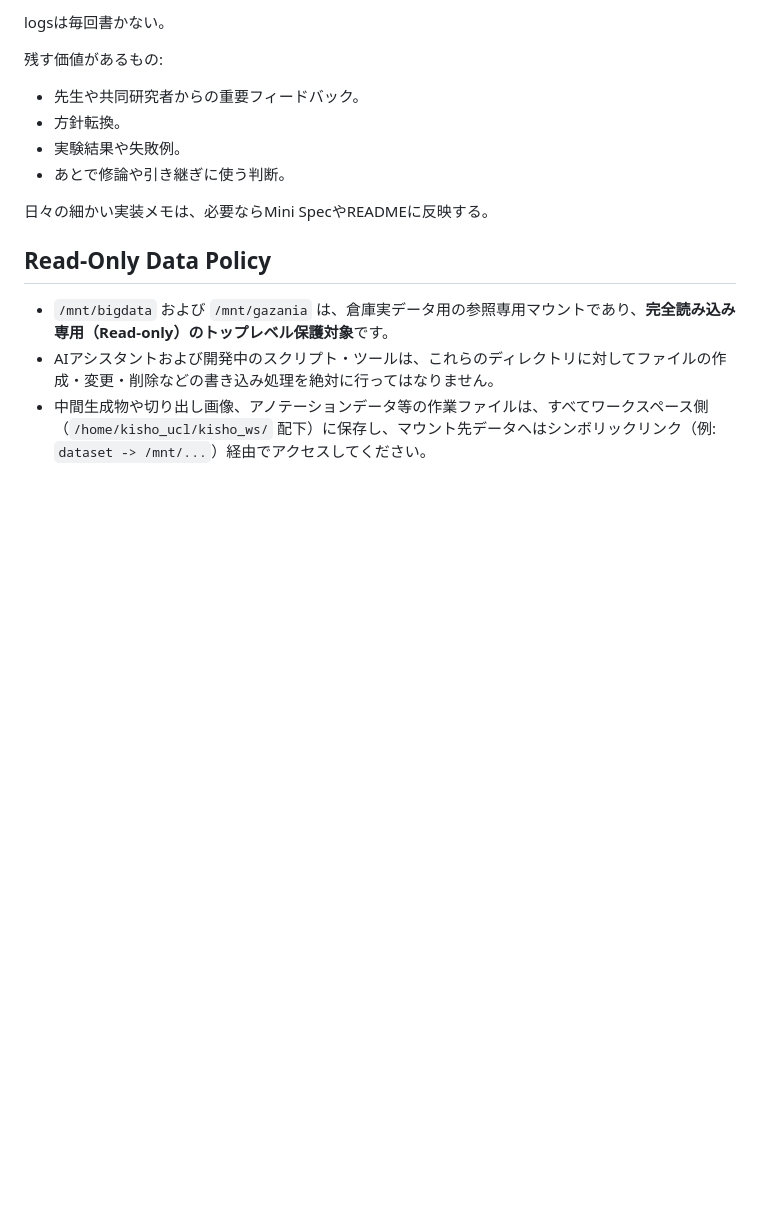
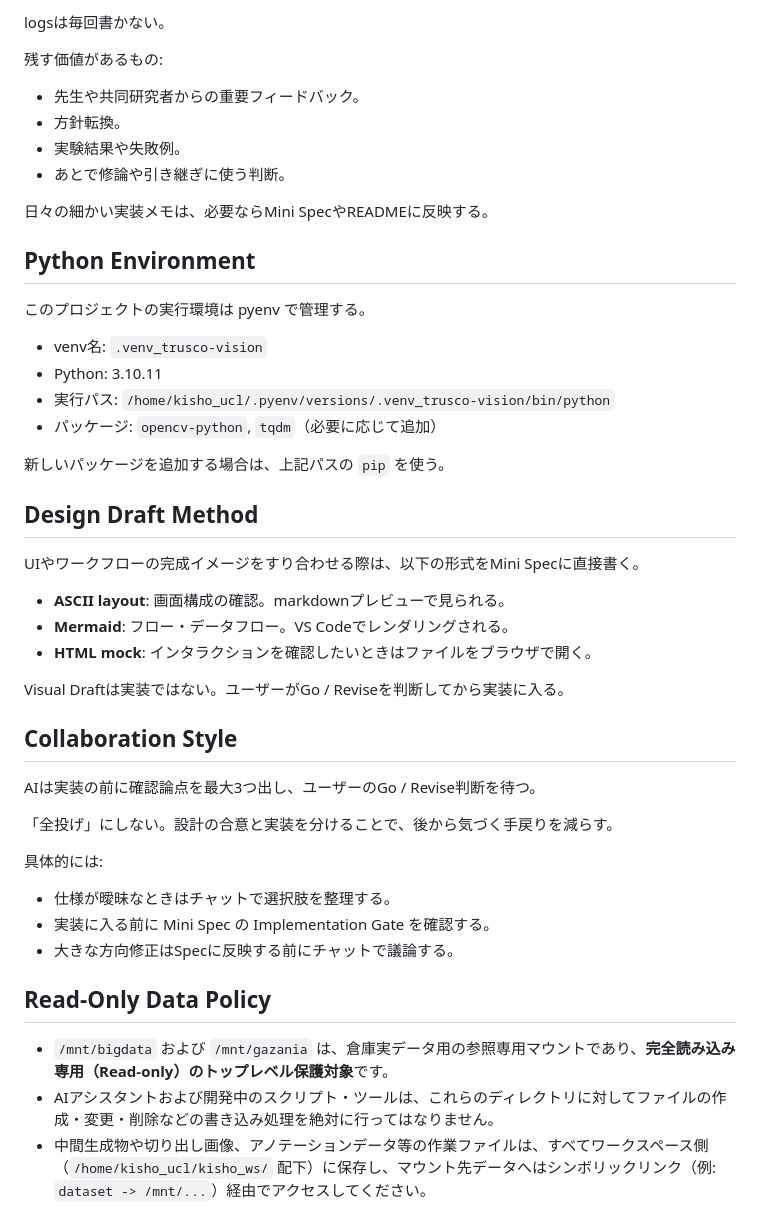
Before and after one commit to kisho-ucl/trusco-vision-lab, a Markdown page: docs/dev/DEVELOPMENT_GUIDE.md, the part around the change. Rendered like a GitHub page; blank space fills up the shorter version.

```diff
--- a/docs/dev/DEVELOPMENT_GUIDE.md
+++ b/docs/dev/DEVELOPMENT_GUIDE.md
@@ -125,6 +125,38 @@ logsは毎回書かない。
 
 日々の細かい実装メモは、必要ならMini SpecやREADMEに反映する。
 
+## Python Environment
+
+このプロジェクトの実行環境は pyenv で管理する。
+
+- venv名: `.venv_trusco-vision`
+- Python: 3.10.11
+- 実行パス: `/home/kisho_ucl/.pyenv/versions/.venv_trusco-vision/bin/python`
+- パッケージ: `opencv-python`, `tqdm`（必要に応じて追加）
+
+新しいパッケージを追加する場合は、上記パスの `pip` を使う。
+
+## Design Draft Method
+
+UIやワークフローの完成イメージをすり合わせる際は、以下の形式をMini Specに直接書く。
+
+- **ASCII layout**: 画面構成の確認。markdownプレビューで見られる。
+- **Mermaid**: フロー・データフロー。VS Codeでレンダリングされる。
+- **HTML mock**: インタラクションを確認したいときはファイルをブラウザで開く。
+
+Visual Draftは実装ではない。ユーザーがGo / Reviseを判断してから実装に入る。
+
+## Collaboration Style
+
+AIは実装の前に確認論点を最大3つ出し、ユーザーのGo / Revise判断を待つ。
+
+「全投げ」にしない。設計の合意と実装を分けることで、後から気づく手戻りを減らす。
+
+具体的には:
+- 仕様が曖昧なときはチャットで選択肢を整理する。
+- 実装に入る前に Mini Spec の Implementation Gate を確認する。
+- 大きな方向修正はSpecに反映する前にチャットで議論する。
+
 ## Read-Only Data Policy
 
 - `/mnt/bigdata` および `/mnt/gazania` は、倉庫実データ用の参照専用マウントであり、**完全読み込み専用（Read-only）のトップレベル保護対象**です。
```
Also changed, not shown: DASHBOARD.md (+9 -8 lines), 1 other file.
